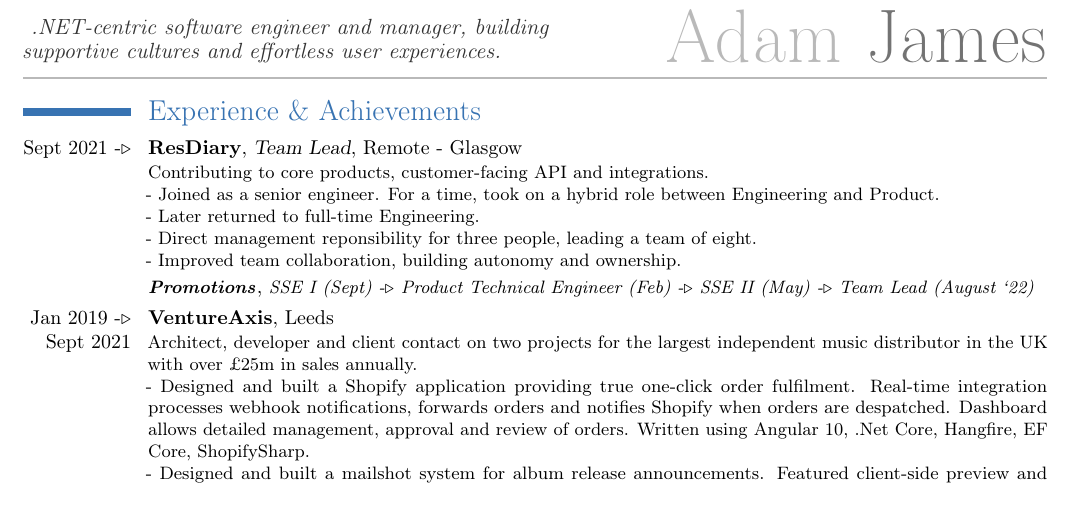
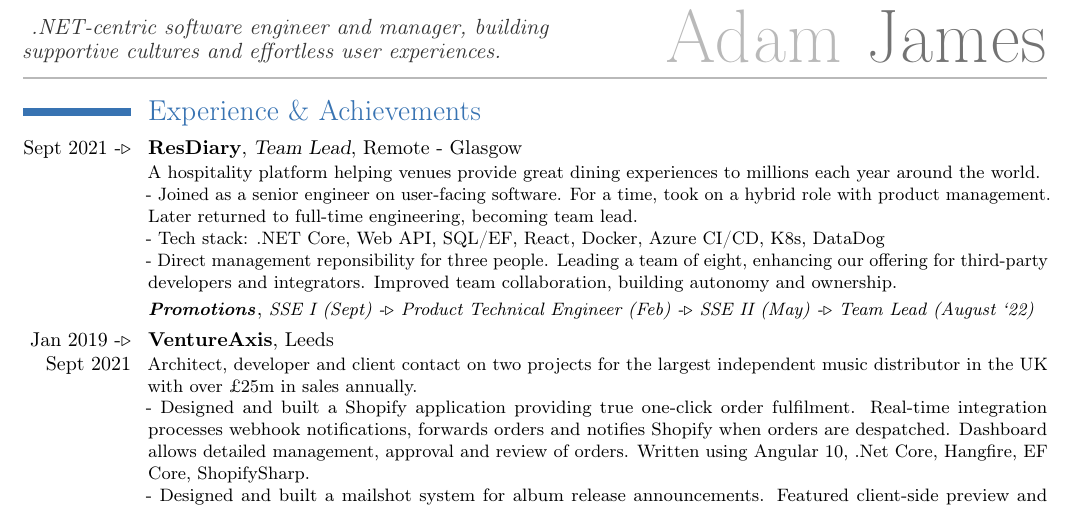
Before and after one commit to adamjames/curriculum-vitae, a LaTeX CV (Adam James - CV.tex): part of page 1 of 2, cut so that both start at the same text. Compiled offline with pdfLaTeX.

Commit message:
Iterate experience section.

```diff
--- a/Adam James - CV.tex
+++ b/Adam James - CV.tex
@@ -103,11 +103,10 @@
 	\vspace*{-1.4cm}
 
 \section{Experience \& Achievements}{
-	\cventry{Sept 2021 -$\triangleright$}{ResDiary}{Team Lead}{Remote - Glasgow}{}{Contributing to core products, customer-facing API and integrations.
-		\newline{} - Joined as a senior engineer. For a time, took on a hybrid role between Engineering and Product.
-		\newline{} - Later returned to full-time Engineering.
-		\newline{} - Direct management reponsibility for three people, leading a team of eight.
-		\newline{} - Improved team collaboration, building autonomy and ownership.}
+	\cventry{Sept 2021 -$\triangleright$}{ResDiary}{Team Lead}{Remote - Glasgow}{}{A hospitality platform helping venues provide great dining experiences to millions each year around the world.
+		\newline{} - Joined as a senior engineer on user-facing software. For a time, took on a hybrid role with product management. Later returned to full-time engineering, becoming team lead.
+		\newline{} - Tech stack: .NET Core, Web API, SQL/EF, React, Docker, Azure CI/CD, K8s, DataDog
+		\newline{} - Direct management reponsibility for three people. Leading a team of eight, enhancing our offering for third-party developers and integrators. Improved team collaboration, building autonomy and ownership.}
 	\cventry{}{\small\textit{Promotions}}{\small\textit{SSE I (Sept) -$\triangleright$ Product Technical Engineer (Feb) -$\triangleright$ SSE II (May) -$\triangleright$ Team Lead (August `22)}}{}{}{}
 	\cventry{Jan 2019 -$\triangleright$ Sept 2021}{VentureAxis}{}{Leeds}{}{Architect, developer and client contact on two projects for the largest independent music distributor in the UK with over £25m in sales annually.
 		\newline{} - Designed and built a Shopify application providing true one-click order fulfilment. Real-time integration processes webhook notifications, forwards orders and notifies Shopify when orders are despatched.
```
Also changed, not shown: 1 other file.
